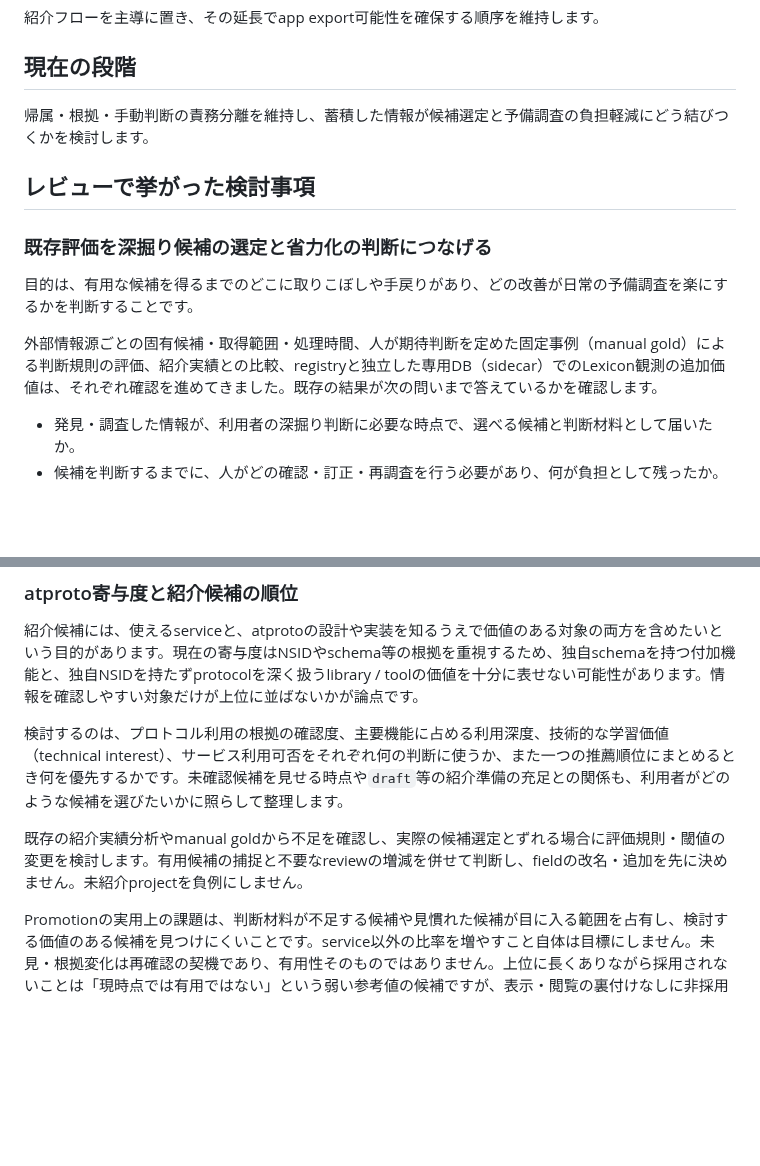
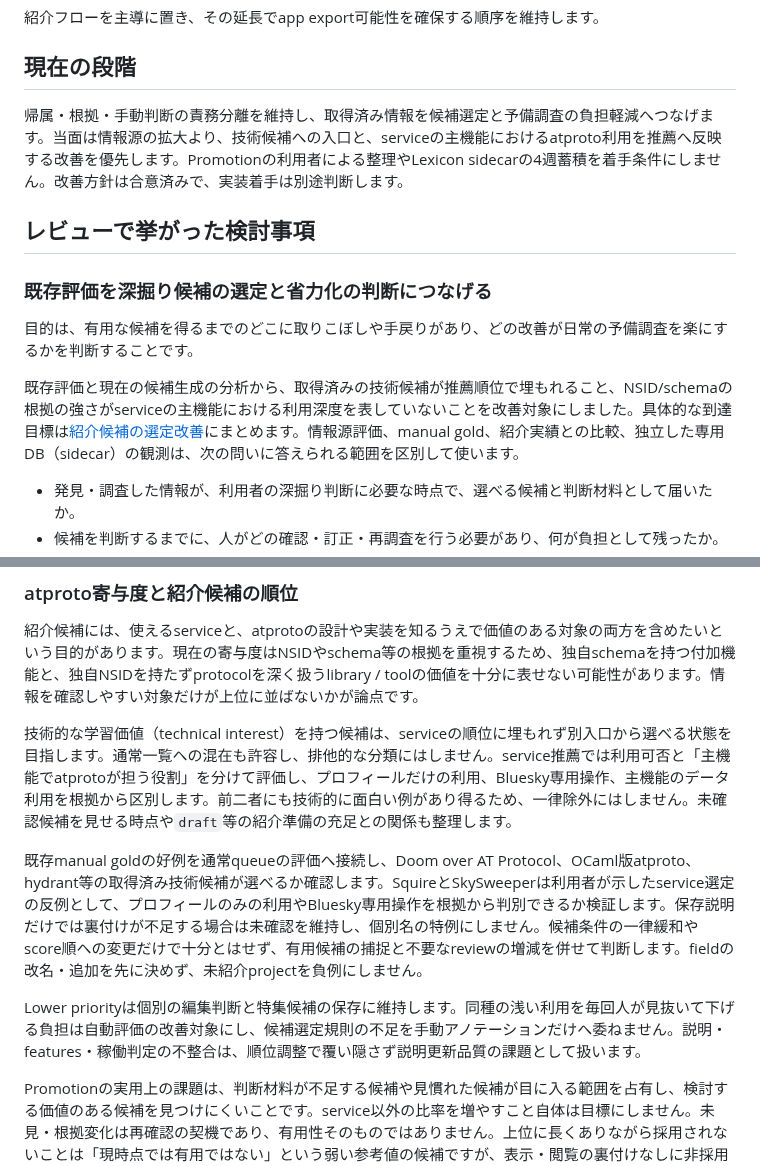
Before and after one commit to yamarten/atproto-fieldnotes, a Markdown page: docs/roadmap.md, 2 parts joined by grey strips. Rendered like a GitHub page; blank space fills up the shorter version.

Commit message:
Prioritize evidence-based Promotion candidate selection

```diff
--- a/docs/roadmap.md
+++ b/docs/roadmap.md
@@ -22,7 +22,7 @@
 
 ## 現在の段階
 
-帰属・根拠・手動判断の責務分離を維持し、蓄積した情報が候補選定と予備調査の負担軽減にどう結びつくかを検討します。
+帰属・根拠・手動判断の責務分離を維持し、取得済み情報を候補選定と予備調査の負担軽減へつなげます。当面は情報源の拡大より、技術候補への入口と、serviceの主機能におけるatproto利用を推薦へ反映する改善を優先します。Promotionの利用者による整理やLexicon sidecarの4週蓄積を着手条件にしません。改善方針は合意済みで、実装着手は別途判断します。
 
 ## レビューで挙がった検討事項
 
@@ -30,7 +30,7 @@
 
 目的は、有用な候補を得るまでのどこに取りこぼしや手戻りがあり、どの改善が日常の予備調査を楽にするかを判断することです。
 
-外部情報源ごとの固有候補・取得範囲・処理時間、人が期待判断を定めた固定事例（manual gold）による判断規則の評価、紹介実績との比較、registryと独立した専用DB（sidecar）でのLexicon観測の追加価値は、それぞれ確認を進めてきました。既存の結果が次の問いまで答えているかを確認します。
+既存評価と現在の候補生成の分析から、取得済みの技術候補が推薦順位で埋もれること、NSID/schemaの根拠の強さがserviceの主機能における利用深度を表していないことを改善対象にしました。具体的な到達目標は[紹介候補の選定改善](#atproto寄与度と紹介候補の順位)にまとめます。情報源評価、manual gold、紹介実績との比較、独立した専用DB（sidecar）の観測は、次の問いに答えられる範囲を区別して使います。
 
 - 発見・調査した情報が、利用者の深掘り判断に必要な時点で、選べる候補と判断材料として届いたか。
 - 候補を判断するまでに、人がどの確認・訂正・再調査を行う必要があり、何が負担として残ったか。
@@ -117,9 +117,11 @@ path名だけで恒久的に分類せず、認証後の利用可能性は匿名b
 
 紹介候補には、使えるserviceと、atprotoの設計や実装を知るうえで価値のある対象の両方を含めたいという目的があります。現在の寄与度はNSIDやschema等の根拠を重視するため、独自schemaを持つ付加機能と、独自NSIDを持たずprotocolを深く扱うlibrary / toolの価値を十分に表せない可能性があります。情報を確認しやすい対象だけが上位に並ばないかが論点です。
 
-検討するのは、プロトコル利用の根拠の確認度、主要機能に占める利用深度、技術的な学習価値（technical interest）、サービス利用可否をそれぞれ何の判断に使うか、また一つの推薦順位にまとめるとき何を優先するかです。未確認候補を見せる時点や`draft`等の紹介準備の充足との関係も、利用者がどのような候補を選びたいかに照らして整理します。
+技術的な学習価値（technical interest）を持つ候補は、serviceの順位に埋もれず別入口から選べる状態を目指します。通常一覧への混在も許容し、排他的な分類にはしません。service推薦では利用可否と「主機能でatprotoが担う役割」を分けて評価し、プロフィールだけの利用、Bluesky専用操作、主機能のデータ利用を根拠から区別します。前二者にも技術的に面白い例があり得るため、一律除外にはしません。未確認候補を見せる時点や`draft`等の紹介準備の充足との関係も整理します。
 
-既存の紹介実績分析やmanual goldから不足を確認し、実際の候補選定とずれる場合に評価規則・閾値の変更を検討します。有用候補の捕捉と不要なreviewの増減を併せて判断し、fieldの改名・追加を先に決めません。未紹介projectを負例にしません。
+既存manual goldの好例を通常queueの評価へ接続し、Doom over AT Protocol、OCaml版atproto、hydrant等の取得済み技術候補が選べるか確認します。SquireとSkySweeperは利用者が示したservice選定の反例として、プロフィールのみの利用やBluesky専用操作を根拠から判別できるか検証します。保存説明だけでは裏付けが不足する場合は未確認を維持し、個別名の特例にしません。候補条件の一律緩和やscore順への変更だけで十分とはせず、有用候補の捕捉と不要なreviewの増減を併せて判断します。fieldの改名・追加を先に決めず、未紹介projectを負例にしません。
+
+Lower priorityは個別の編集判断と特集候補の保存に維持します。同種の浅い利用を毎回人が見抜いて下げる負担は自動評価の改善対象にし、候補選定規則の不足を手動アノテーションだけへ委ねません。説明・features・稼働判定の不整合は、順位調整で覆い隠さず説明更新品質の課題として扱います。
 
 Promotionの実用上の課題は、判断材料が不足する候補や見慣れた候補が目に入る範囲を占有し、検討する価値のある候補を見つけにくいことです。service以外の比率を増やすこと自体は目標にしません。未見・根拠変化は再確認の契機であり、有用性そのものではありません。上位に長くありながら採用されないことは「現時点では有用ではない」という弱い参考値の候補ですが、表示・閲覧の裏付けなしに非採用判断と断定せず、未紹介全体へ一般化しません。受動的な非採用signalの採用可否は未検証です。
 
```
